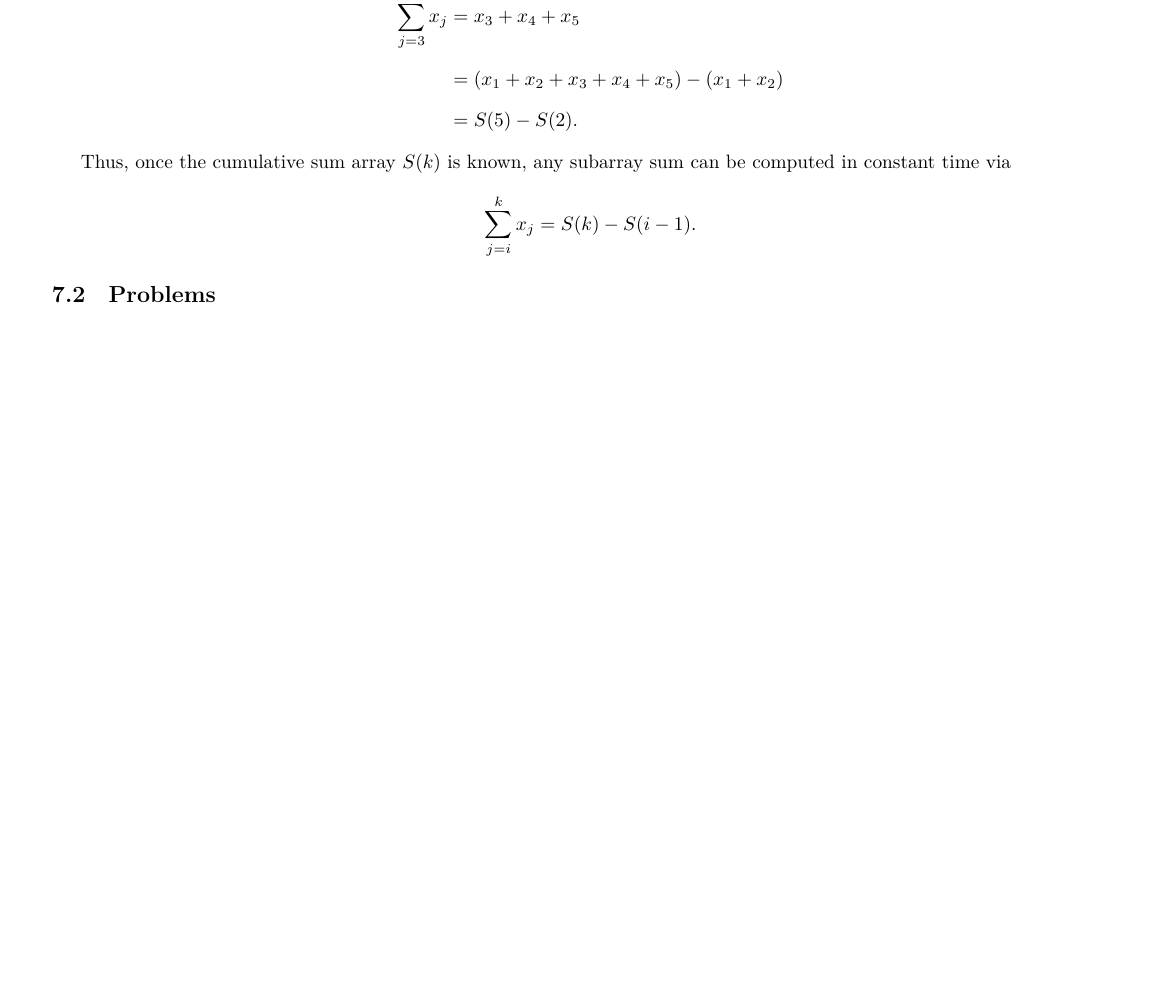
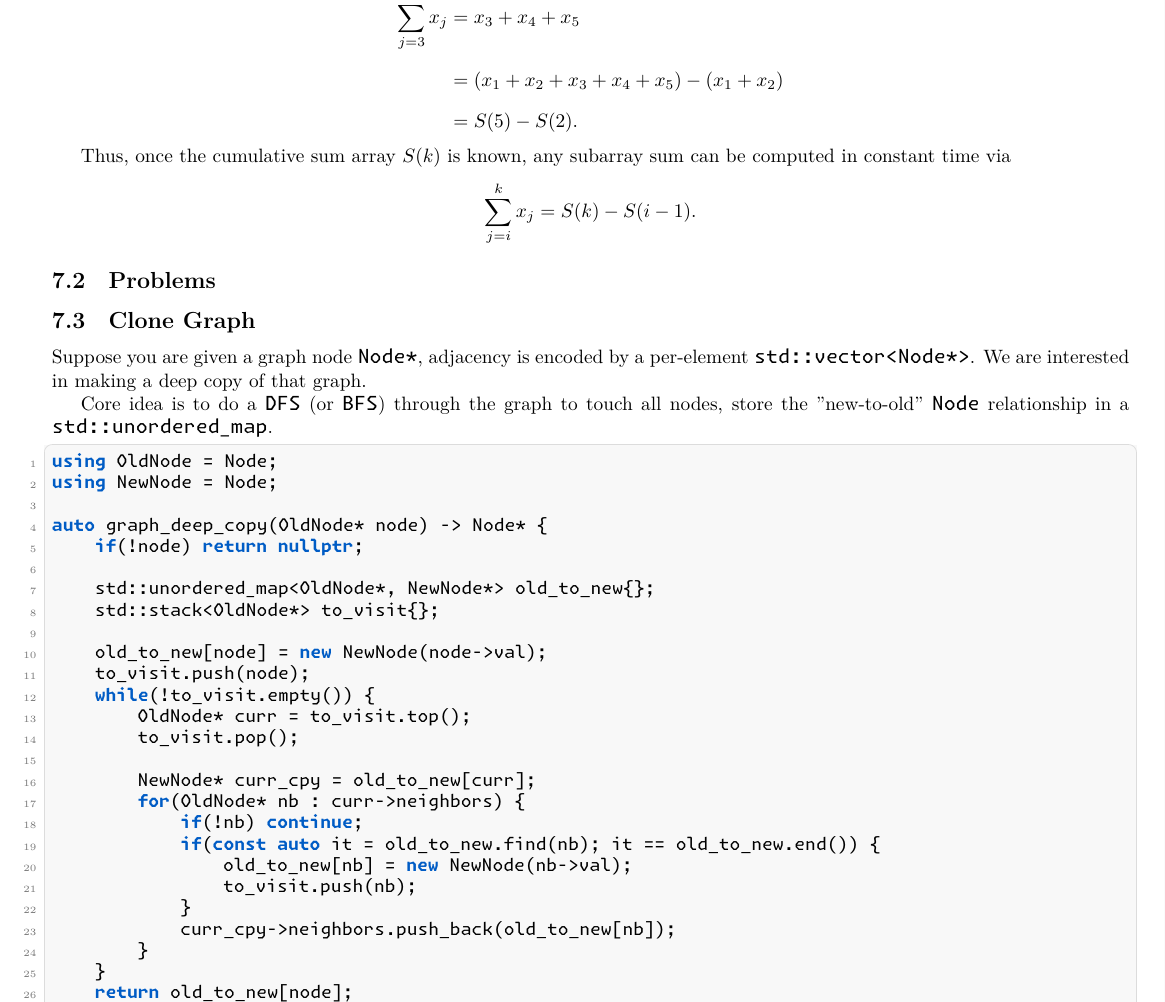
Before and after one commit to Daniel-Sinkin/cpp-cheatsheet, a LaTeX document (tex/main.tex): part of page 29 of 46, cut so that both start at the same text, the shorter picture padded with empty space. Compiled offline with XeLaTeX.

Commit message:
Added DFS problem

```diff
--- a/tex/main.tex
+++ b/tex/main.tex
@@ -1515,6 +1515,40 @@ any subarray sum can be computed in constant time via
 \sum_{j=i}^{k} x_j = S(k) - S(i-1).
 \]
 \subsection{Problems}
+\subsection{Clone Graph}
+Suppose you are given a graph node \texttt{Node*}, adjacency is encoded by a per-element \texttt{std::vector<Node*>}. We are interested in making a deep copy of that graph.
+
+Core idea is to do a \texttt{DFS} (or \texttt{BFS}) through the graph to touch all nodes, store the "new-to-old" \texttt{Node} relationship in a \texttt{std::unordered\_map}.
+\begin{lstlisting}
+using OldNode = Node;
+using NewNode = Node;
+
+auto graph_deep_copy(OldNode* node) -> Node* {
+    if(!node) return nullptr;
+
+    std::unordered_map<OldNode*, NewNode*> old_to_new{};
+    std::stack<OldNode*> to_visit{};
+
+    old_to_new[node] = new NewNode(node->val);
+    to_visit.push(node);
+    while(!to_visit.empty()) {
+        OldNode* curr = to_visit.top();
+        to_visit.pop();
+
+        NewNode* curr_cpy = old_to_new[curr];
+        for(OldNode* nb : curr->neighbors) {
+            if(!nb) continue;
+            if(const auto it = old_to_new.find(nb); it == old_to_new.end()) {
+                old_to_new[nb] = new NewNode(nb->val);
+                to_visit.push(nb);
+            }
+            curr_cpy->neighbors.push_back(old_to_new[nb]);
+        }
+    }
+    return old_to_new[node];
+}
+\end{lstlisting}
+
 \subsubsection{Maximum Subarray}
 Let \texttt{nums} be an array of integers, a subarray is a contiguous non-empty sequence of elements in that array. We are interested in finding the largest subarray.
 
```
Also changed, not shown: docs/main.pdf.
